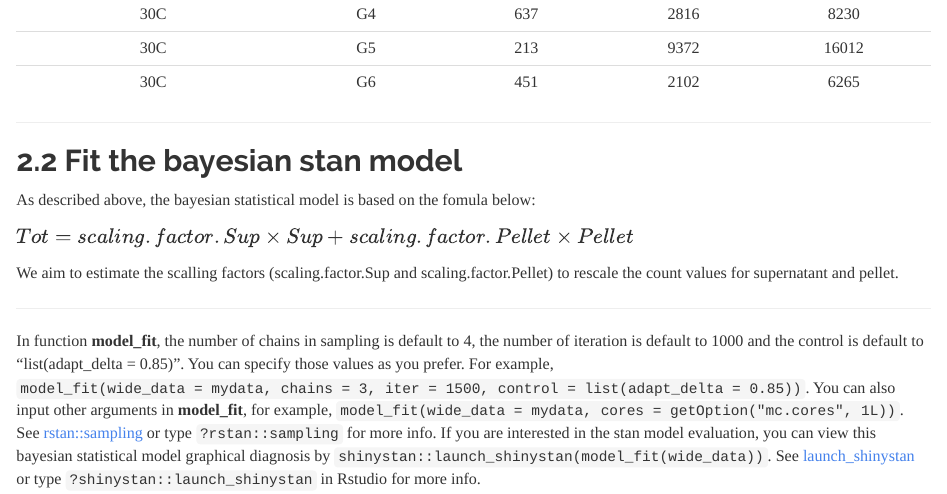
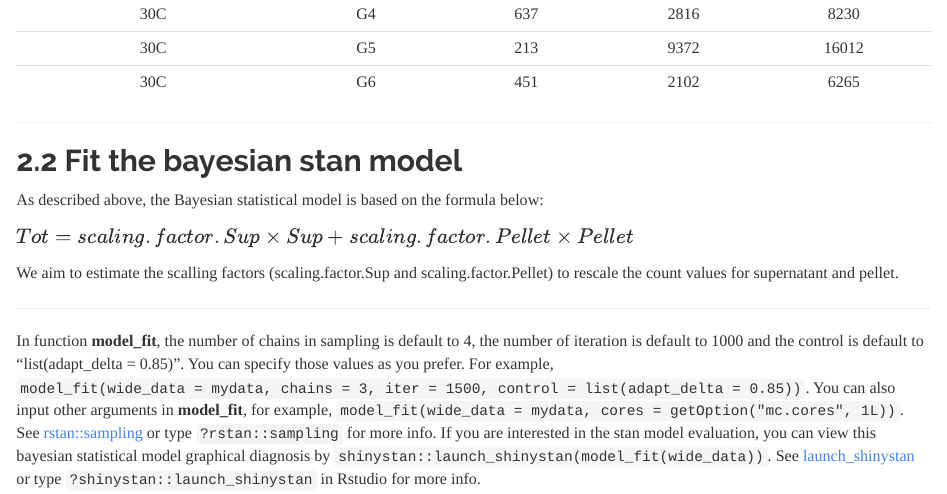
Before and after one commit to thebestecho/demo-RNAFracQuant, an R Markdown document (vignettes/RNAFracQuant-vignette.Rmd): the page in a window 1100 px wide, from 5420 px down. Rendered offline with R 4.5, knitr and Pandoc, with nearby package versions; some code elsewhere in the file could not run offline; long lines of code are wrapped.

Commit message:
Update RNAFracQuant-vignette.Rmd

```diff
--- a/vignettes/RNAFracQuant-vignette.Rmd
+++ b/vignettes/RNAFracQuant-vignette.Rmd
@@ -220,7 +220,7 @@ knitr::kable(head(wide_data), align="c")
 ----------
 
 ## 2.2 Fit the bayesian stan model
-As described above, the bayesian statistical model is based on the fomula below:
+As described above, the Bayesian statistical model is based on the formula below:
 
 <span style="font-size:20px;">$Tot=scaling.factor.Sup \times Sup + scaling.factor.Pellet \times Pellet$</span>
 
```
